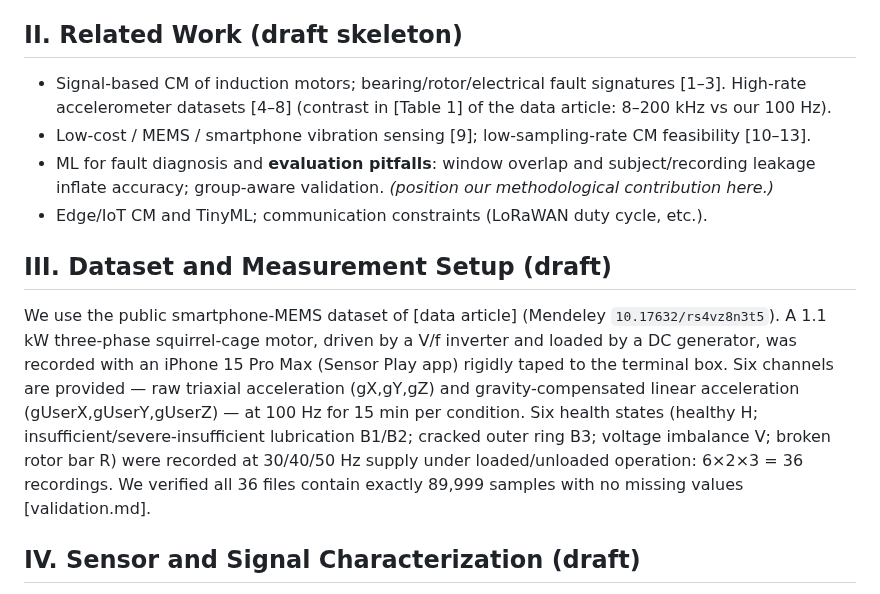
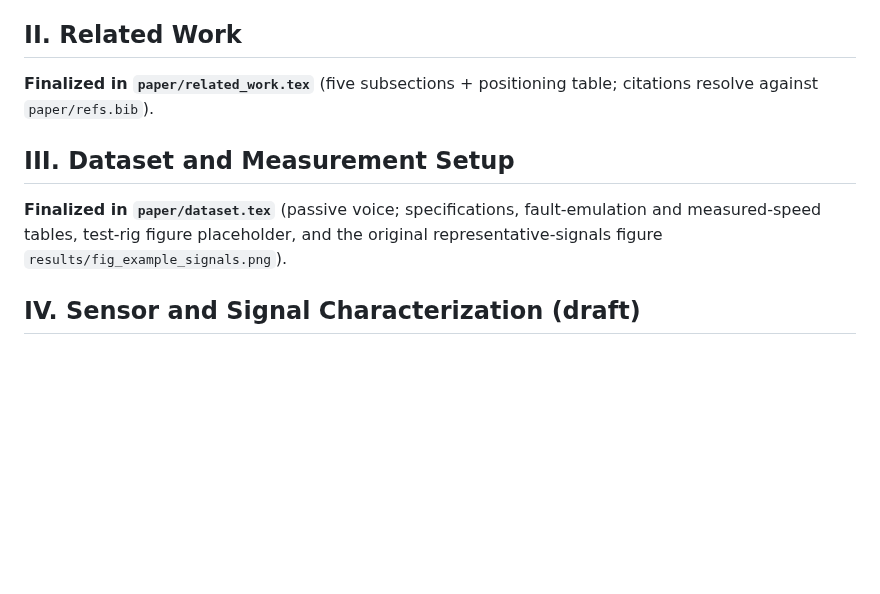
Before and after one commit to htcanseven/Claude, a Markdown page: paper/draft.md, the part around the change. Drawn GitHub-style; blank space fills up the shorter version.

```diff
--- a/paper/draft.md
+++ b/paper/draft.md
@@ -57,28 +57,14 @@ contributions are:
    link budget and edge-model footprint, yielding deployable operating points.
 All code and configurations are released for reproducibility.
 
-## II. Related Work (draft skeleton)
-- Signal-based CM of induction motors; bearing/rotor/electrical fault signatures
-  [1–3]. High-rate accelerometer datasets [4–8] (contrast in [Table 1] of the
-  data article: 8–200 kHz vs our 100 Hz).
-- Low-cost / MEMS / smartphone vibration sensing [9]; low-sampling-rate CM
-  feasibility [10–13].
-- ML for fault diagnosis and **evaluation pitfalls**: window overlap and
-  subject/recording leakage inflate accuracy; group-aware validation. *(position
-  our methodological contribution here.)*
-- Edge/IoT CM and TinyML; communication constraints (LoRaWAN duty cycle, etc.).
+## II. Related Work
+**Finalized in `paper/related_work.tex`** (five subsections + positioning table;
+citations resolve against `paper/refs.bib`).
 
-## III. Dataset and Measurement Setup (draft)
-We use the public smartphone-MEMS dataset of [data article] (Mendeley
-`10.17632/rs4vz8n3t5`). A 1.1 kW three-phase squirrel-cage motor, driven by a
-V/f inverter and loaded by a DC generator, was recorded with an iPhone 15 Pro Max
-(Sensor Play app) rigidly taped to the terminal box. Six channels are provided —
-raw triaxial acceleration (gX,gY,gZ) and gravity-compensated linear acceleration
-(gUserX,gUserY,gUserZ) — at 100 Hz for 15 min per condition. Six health states
-(healthy H; insufficient/severe-insufficient lubrication B1/B2; cracked outer
-ring B3; voltage imbalance V; broken rotor bar R) were recorded at 30/40/50 Hz
-supply under loaded/unloaded operation: 6×2×3 = 36 recordings. We verified all 36
-files contain exactly 89,999 samples with no missing values [validation.md].
+## III. Dataset and Measurement Setup
+**Finalized in `paper/dataset.tex`** (passive voice; specifications, fault-emulation
+and measured-speed tables, test-rig figure placeholder, and the original
+representative-signals figure `results/fig_example_signals.png`).
 
 ## IV. Sensor and Signal Characterization (draft)
 Treating the phone as an instrument under test, we estimate an effective
```
Also changed, not shown: results/fig_example_signals.png (added), 3 other files.
